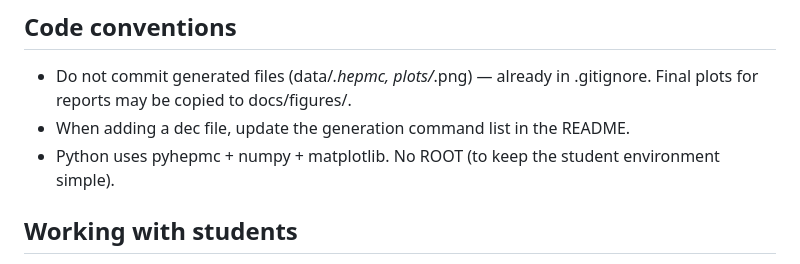
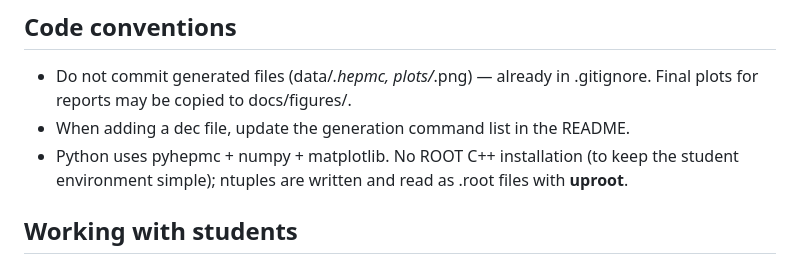
Before and after one commit to sykeisuke/phys_agent, a Markdown page: CLAUDE.md, the part around the change. GitHub-like rendering.

```diff
--- a/CLAUDE.md
+++ b/CLAUDE.md
@@ -26,7 +26,7 @@ Repository for an undergraduate B → D\*τν sensitivity study. The agent must
 
 - Do not commit generated files (data/*.hepmc, plots/*.png) — already in .gitignore. Final plots for reports may be copied to docs/figures/.
 - When adding a dec file, update the generation command list in the README.
-- Python uses pyhepmc + numpy + matplotlib. No ROOT (to keep the student environment simple).
+- Python uses pyhepmc + numpy + matplotlib. No ROOT C++ installation (to keep the student environment simple); ntuples are written and read as .root files with **uproot**.
 
 ## Working with students
 
```
Also changed, not shown: README.md (+69 -2 lines), docs/figures/m2miss_modes.png (added), docs/figures/plep_star_modes.png (added), 2 other files.
